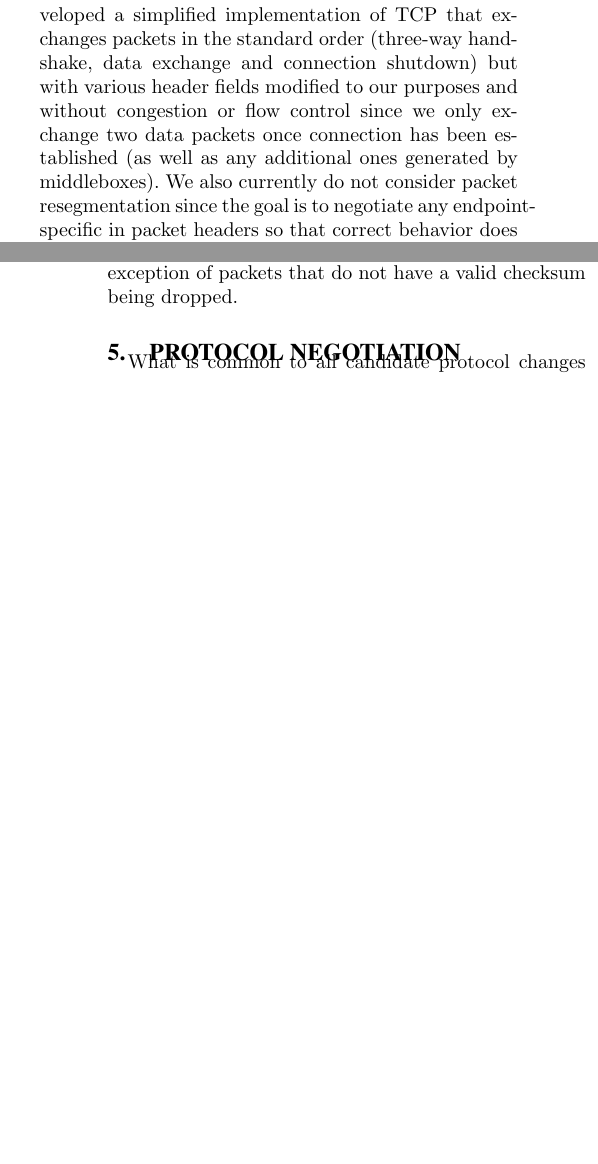
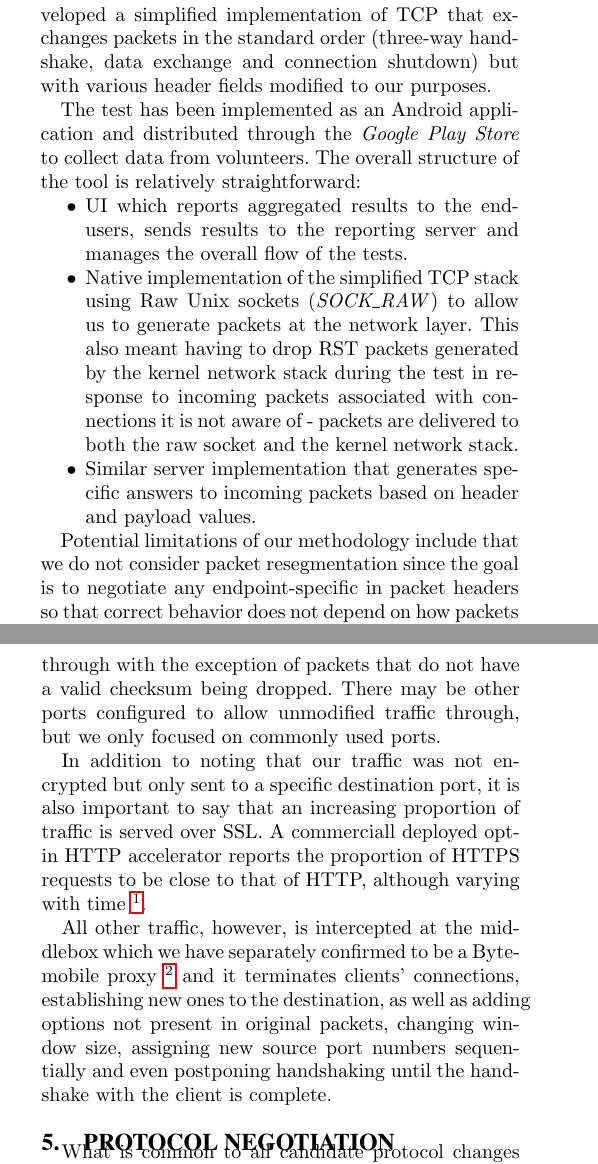
Before and after one commit to AndriusA/proxyTester, a LaTeX paper (paper/paper.tex): two parts of the columns of pages 2 and 3 of 4, joined at a grey line, cut so that both start at the same text, the shorter picture padded with empty space. Compiled offline with pdfLaTeX.

Commit message:
a bit of restructure, giving draft to Jon

```diff
--- a/paper/paper.tex
+++ b/paper/paper.tex
@@ -195,7 +190,16 @@ In traditional NATs~\cite{Egevang:tu} checksum recomputation is very simple: sub
 
 \section{Methodology}
 
-To test what works on current networks we have developed a simplified implementation of TCP that exchanges packets in the standard order (three-way handshake, data exchange and connection shutdown) but with various header fields modified to our purposes and without congestion or flow control since we only exchange two data packets once connection has been established (as well as any additional ones generated by middleboxes). We also currently do not consider packet resegmentation since the goal is to negotiate any endpoint-specific in packet headers so that correct behavior does not depend on how packets are split or coalesced together.
+To test what works on current networks we have developed a simplified implementation of TCP that exchanges packets in the standard order (three-way handshake, data exchange and connection shutdown) but with various header fields modified to our purposes.
+
+The test has been implemented as an Android application and distributed through the \emph{Google Play Store} to collect data from volunteers. The overall structure of the tool is relatively straightforward:
+\begin{itemize}
+    \item UI which reports aggregated results to the end-users, sends results to the reporting server and manages the overall flow of the tests.
+    \item Native implementation of the simplified TCP stack using Raw Unix sockets (\emph{SOCK\_RAW}) to allow us to generate packets at the network layer. This also meant having to drop RST packets generated by the kernel network stack during the test in response to incoming packets associated with connections it is not aware of - packets are delivered to both the raw socket and the kernel network stack.
+    \item Similar server implementation that generates specific answers to incoming packets based on header and payload values.
+\end{itemize}
+
+Potential limitations of our methodology include that we do not consider packet resegmentation since the goal is to negotiate any endpoint-specific in packet headers so that correct behavior does not depend on how packets are split or coalesced together. To make sure that it does not happen all our packets contain minimal amount of payload (up to 16 bytes during data exchange) and data exchange only consists of a single message sent each way, in addition to any extra acknowlegements generated by middleboxes. Due to the same reason we also do not take into account congestion control.
 
 \section{Network cahracteristics}
 \label{sec:network}
@@ -232,6 +243,10 @@ We tested middlebox behavior by separately setting reserved bits in the handshak
 \subsection{Port-specific middlebox behavior}
 
-Interestingly, on certain networks with what appears to be proxies deployed the behavior is dependent on destination port used. In particular, they appear to be configured to allow traffic to commonly used SSL ports (443, 993) pass through unmodified. In fact, most of our attempted modifications are allowed through with the exception of packets that do not have a valid checksum being dropped.
+One column of our table of observations is especially interesting -- port-specific behavior. We have only observed it on one network, but the particular network appears to be configured to allow traffic to commonly used SSL ports (443, 993) pass through unmodified. In fact, most of our attempted modifications are allowed through with the exception of packets that do not have a valid checksum being dropped. There may be other ports configured to allow unmodified traffic through, but we only focused on commonly used ports.
+
+In addition to noting that our traffic was not encrypted but only sent to a specific destination port, it is also important to say that an increasing proportion of traffic is served over SSL. A commerciall deployed opt-in HTTP accelerator reports the proportion of HTTPS requests to be close to that of HTTP, although varying with time~\footnote{http://db.awazza.com/users/global/}.
+
+All other traffic, however, is intercepted at the middlebox which we have separately confirmed to be a Bytemobile proxy~\footnote{Citrix Bytemobile - is it appropriate to reference this case accurately?} and it terminates clients' connections, establishing new ones to the destination, as well as adding options not present in original packets, changing window size, assigning new source port numbers sequentially and even postponing handshaking until the handshake with the client is complete.
 
 \section{Protocol negotiation}
 
```
Also changed, not shown: paper/paper.tex (34 more changed lines).
